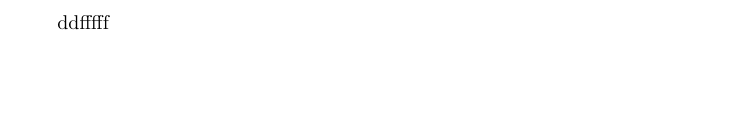
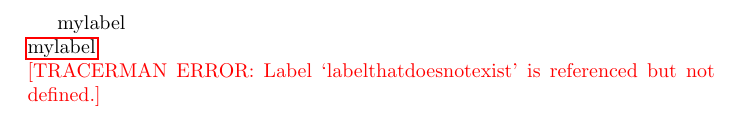
Before and after one commit to lyodine/tracerman, a LaTeX problem sheet (concepts/example.tex): part of the page, cut at the place of the change, the shorter picture padded with empty space. Compiled offline with pdfLaTeX.

Commit message:
code(feat): Augment `\tracerman_ref_label` with `\tracerman_label_if`

```diff
--- a/concepts/example.tex
+++ b/concepts/example.tex
@@ -56,27 +46,21 @@
 % the command attempts to
 % determine the type of the new function, which shoudl reference    bool_od`
 
-\label{f}
-
-
 % [function] \tracerman_label_if:nNN (label, ifcode, elsecode)
 % @param label the name of a label
 % @param ifcode code that executes if label is defined
 % @param elsecode code that executes if label is not defined
-
+\bool_new:N \l_tracerman_is_label_defined_bool
+\str_new:N \l_tracerman_result_of_checking_if_label_is_defined
 \cs_set:Npn \tracerman_label_if:nNN #1#2#3 {
-    % This is an extremely convoluted hack
+    % I use an extremely convoluted hack
     %   to implement conditional execution, depending on whether a label
     %   is already defined.
     % Step 1: define local variables
-    \bool_new:N \l_tracerman_is_label_defined_bool
-    \str_new:N \l_tracerman_result_of_checking_if_label_is_defined
     % Step 2: generate variant \str_set:Nx. This variant expands its second
     %   argument recursively. This behaviour  is necessary, because
     %   said "second argument" checks if a label is defined.
     \cs_generate_variant:Nn \str_set:Nn {Nx}
-
-
     % Step 3: Assign the result, which can be either 'yes' or 'no', to a variable.
     \str_set:Nx \l_tracerman_result_of_checking_if_label_is_defined {\is_label_defined{#1}}
     % Step 4: Define a new variable whose value is 'yes'. This is necessary because
@@ -97,7 +81,22 @@
     \bool_if:NTF {\l_tracerman_is_label_defined_bool} {#2} {#3}
 }
 
-\tracerman_label_if:nNN {what} {sdfds} {ddfffff}
+\cs_set:Npn \tracerman_write_label:n #1 {
+    #1\label{#1}
+}
+
+\cs_set:Npn \tracerman_ref_label:n #1 {
+    \tracerman_label_if:nNN {#1} {
+        \hyperref[#1]{#1}
+    } {
+        \tracerman_error{Label~`#1'~is~referenced~but~not~defined.}
+    }
+}
+
+\tracerman_write_label:n {mylabel}\\
+
+\tracerman_ref_label:n {mylabel}\\
+\tracerman_ref_label:n {labelthatdoesnotexist}\\
 
 
 \ExplSyntaxOff
```
Also changed, not shown: concepts/example.pdf, concepts/example.tex (10 more changed lines).
